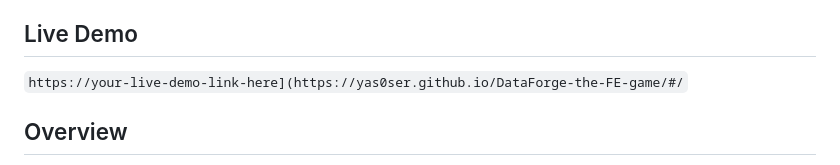
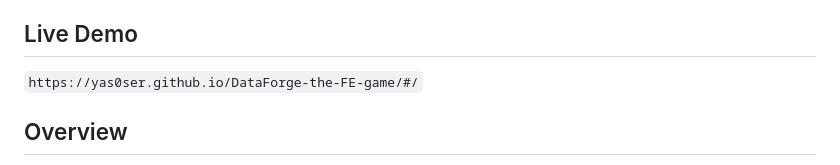
Before and after one commit to YAs0sER/DataForge-the-FE-game, a Markdown page: README.md, the part around the change. Rendered like a GitHub page.

Commit message:
Correct live demo link in README
Fix the live demo link formatting in README.md

```diff
--- a/README.md
+++ b/README.md
@@ -4,7 +4,7 @@ DataForge is a browser-based educational game that teaches feature engineering t
 
 ## Live Demo
 
-`https://your-live-demo-link-here](https://yas0ser.github.io/DataForge-the-FE-game/#/`
+`https://yas0ser.github.io/DataForge-the-FE-game/#/`
 
 ## Overview
 
```
